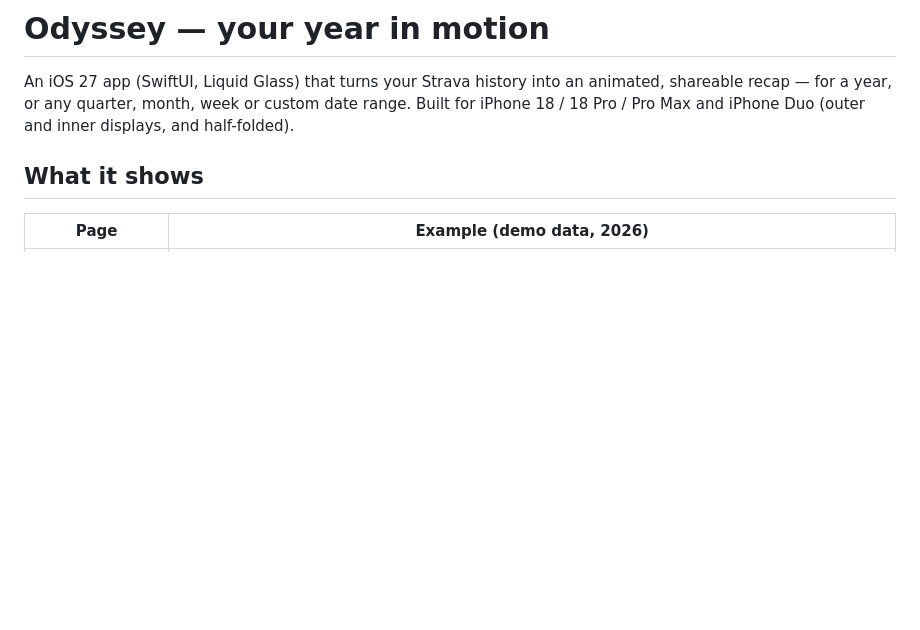
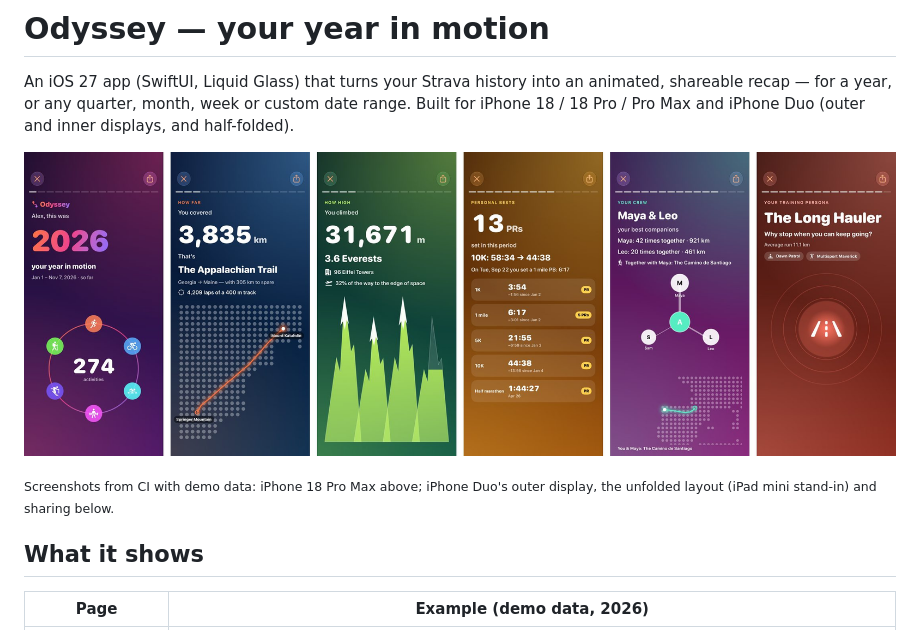
Before and after one commit to oftenunknown/testidees, a Markdown page: Odyssey/README.md, the part around one of its changes. Rendered like a GitHub page; pictures changed too: Odyssey/docs/screenshots/story-iphone.jpg (added); blank space fills up the shorter version.

```diff
--- a/Odyssey/README.md
+++ b/Odyssey/README.md
@@ -4,6 +4,11 @@ An iOS 27 app (SwiftUI, Liquid Glass) that turns your Strava history into an
 animated, shareable recap — for a year, or any quarter, month, week or custom
 date range. Built for iPhone 18 / 18 Pro / Pro Max and iPhone Duo (outer and
 inner displays, and half-folded).
+
+![The story on iPhone 18 Pro Max](docs/screenshots/story-iphone.jpg)
+
+<sub>Screenshots from CI with demo data: iPhone 18 Pro Max above; iPhone Duo's outer
+display, the unfolded layout (iPad mini stand-in) and sharing below.</sub>
 
 ## What it shows
 
```
Also changed, not shown: other parts of Odyssey/README.md (+6 -0 lines), Odyssey/docs/screenshots/home-insights.jpg (added), Odyssey/docs/screenshots/inner-display-spreads.jpg (added), Odyssey/docs/screenshots/iphone-duo-outer.jpg (added), Odyssey/docs/screenshots/share.jpg (added), 4 other files.
